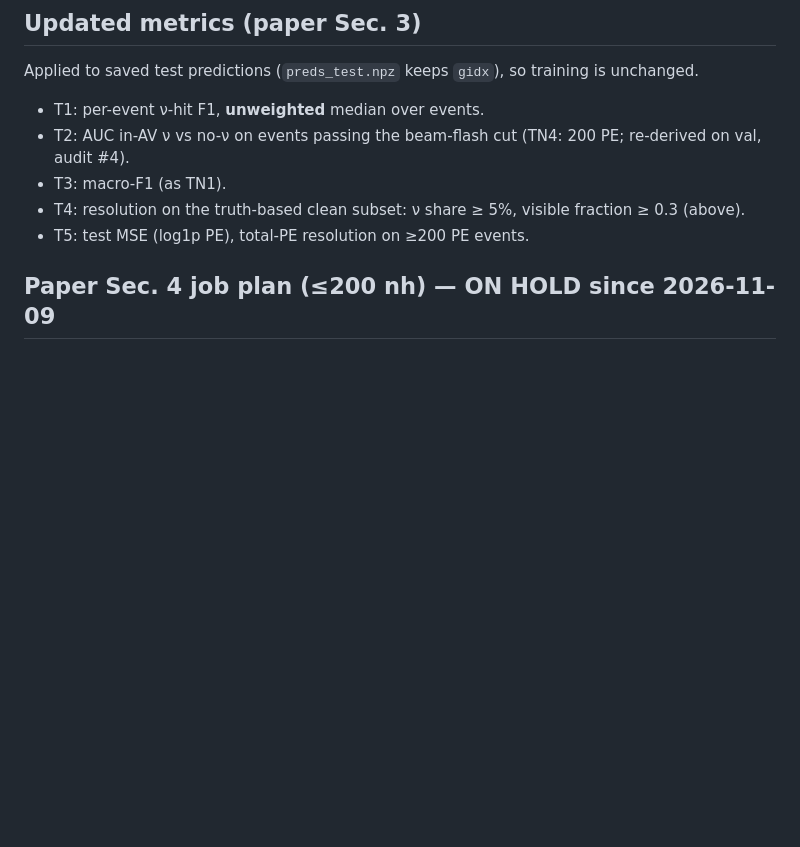
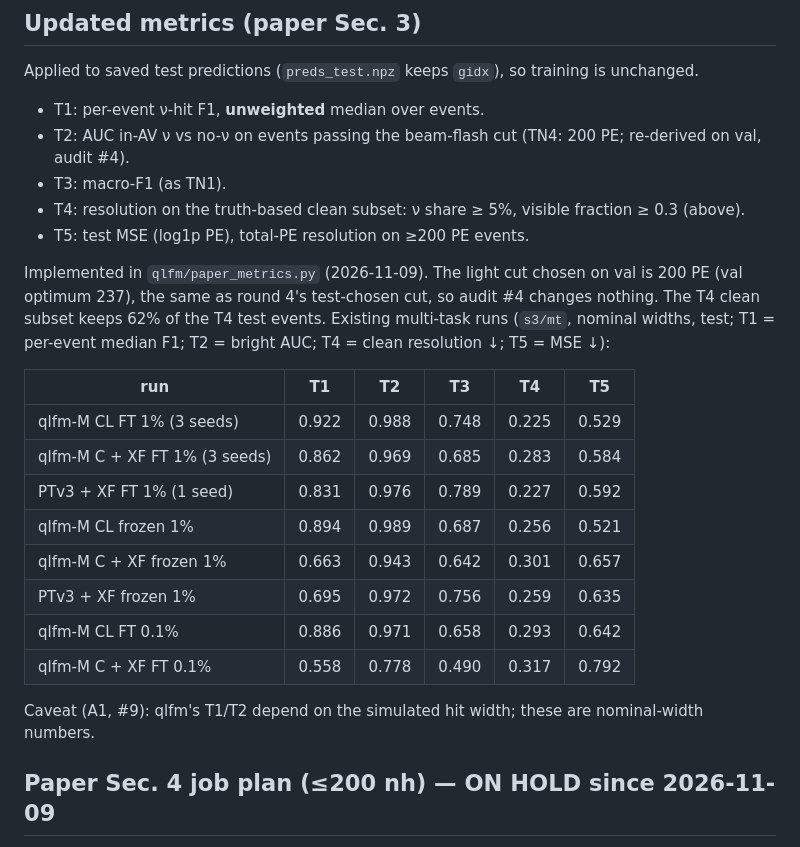
Before and after one commit to HaiwangYu/fm4npp-lartpc, a Markdown page: multi-modal-qlmatch/docs/paper-campaign.md, the part around the change. Drawn GitHub-style; blank space fills up the shorter version.

Commit message:
Paper campaign: updated metrics (E1.1) on the existing multi-task runs
Co-Authored-By: Claude Opus 5.5 <noreply@anthropic.com>
Claude-Session: https://claude.ai/code/session_01UyNww53ddDua1UGvZUcHmU

```diff
--- a/multi-modal-qlmatch/docs/paper-campaign.md
+++ b/multi-modal-qlmatch/docs/paper-campaign.md
@@ -42,6 +42,21 @@ Applied to saved test predictions (`preds_test.npz` keeps `gidx`), so training i
 - T3: macro-F1 (as TN1).
 - T4: resolution on the truth-based clean subset: ν share ≥ 5%, visible fraction ≥ 0.3 (above).
 - T5: test MSE (log1p PE), total-PE resolution on ≥200 PE events.
+
+Implemented in `qlfm/paper_metrics.py` (2026-11-09). The light cut chosen on val is 200 PE (val optimum 237), the same as round 4's test-chosen cut, so audit #4 changes nothing. The T4 clean subset keeps 62% of the T4 test events. Existing multi-task runs (`s3/mt`, nominal widths, test; T1 = per-event median F1; T2 = bright AUC; T4 = clean resolution ↓; T5 = MSE ↓):
+
+| run | T1 | T2 | T3 | T4 | T5 |
+|---|---|---|---|---|---|
+| qlfm-M CL FT 1% (3 seeds) | 0.922 | 0.988 | 0.748 | 0.225 | 0.529 |
+| qlfm-M C + XF FT 1% (3 seeds) | 0.862 | 0.969 | 0.685 | 0.283 | 0.584 |
+| PTv3 + XF FT 1% (1 seed) | 0.831 | 0.976 | 0.789 | 0.227 | 0.592 |
+| qlfm-M CL frozen 1% | 0.894 | 0.989 | 0.687 | 0.256 | 0.521 |
+| qlfm-M C + XF frozen 1% | 0.663 | 0.943 | 0.642 | 0.301 | 0.657 |
+| PTv3 + XF frozen 1% | 0.695 | 0.972 | 0.756 | 0.259 | 0.635 |
+| qlfm-M CL FT 0.1% | 0.886 | 0.971 | 0.658 | 0.293 | 0.642 |
+| qlfm-M C + XF FT 0.1% | 0.558 | 0.778 | 0.490 | 0.317 | 0.792 |
+
+Caveat (A1, #9): qlfm's T1/T2 depend on the simulated hit width; these are nominal-width numbers.
 
 ## Paper Sec. 4 job plan (≤200 nh) — ON HOLD since 2026-11-09
 
```
